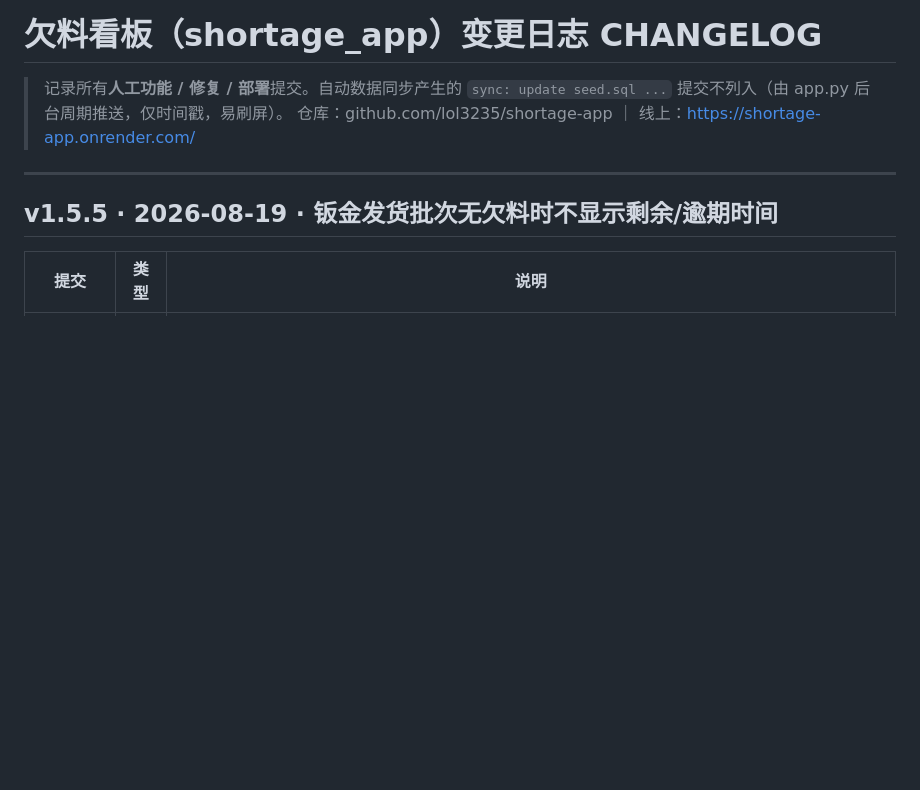
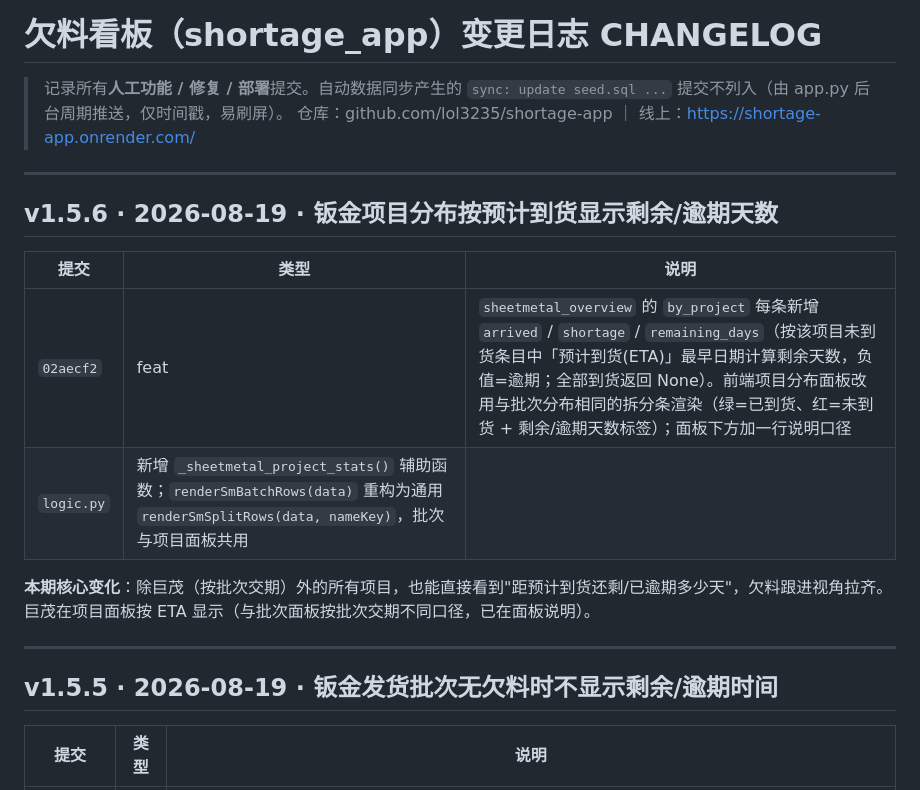
Before and after one commit to lol3235/shortage-app, a Markdown page: docs/CHANGELOG.md, the part around the change. Rendered like a GitHub page; blank space fills up the shorter version.

Commit message:
docs: PRD/CHANGELOG 项目分布按 ETA 显示剩余/逾期天数 (v1.5.6)

```diff
--- a/docs/CHANGELOG.md
+++ b/docs/CHANGELOG.md
@@ -2,6 +2,17 @@
 
 > 记录所有**人工功能 / 修复 / 部署**提交。自动数据同步产生的 `sync: update seed.sql ...` 提交不列入（由 app.py 后台周期推送，仅时间戳，易刷屏）。
 > 仓库：github.com/lol3235/shortage-app ｜ 线上：https://shortage-app.onrender.com/
+
+---
+
+## v1.5.6 · 2026-08-19 · 钣金项目分布按预计到货显示剩余/逾期天数
+
+| 提交 | 类型 | 说明 |
+|---|---|---|
+| `02aecf2` | feat | `sheetmetal_overview` 的 `by_project` 每条新增 `arrived` / `shortage` / `remaining_days`（按该项目未到货条目中「预计到货(ETA)」最早日期计算剩余天数，负值=逾期；全部到货返回 None）。前端项目分布面板改用与批次分布相同的拆分条渲染（绿=已到货、红=未到货 + 剩余/逾期天数标签）；面板下方加一行说明口径 |
+| `logic.py` | 新增 `_sheetmetal_project_stats()` 辅助函数；`renderSmBatchRows(data)` 重构为通用 `renderSmSplitRows(data, nameKey)`，批次与项目面板共用 |
+
+**本期核心变化**：除巨茂（按批次交期）外的所有项目，也能直接看到"距预计到货还剩/已逾期多少天"，欠料跟进视角拉齐。巨茂在项目面板按 ETA 显示（与批次面板按批次交期不同口径，已在面板说明）。
 
 ---
 
```
Also changed, not shown: docs/PRD.md (+1 -1 lines).
